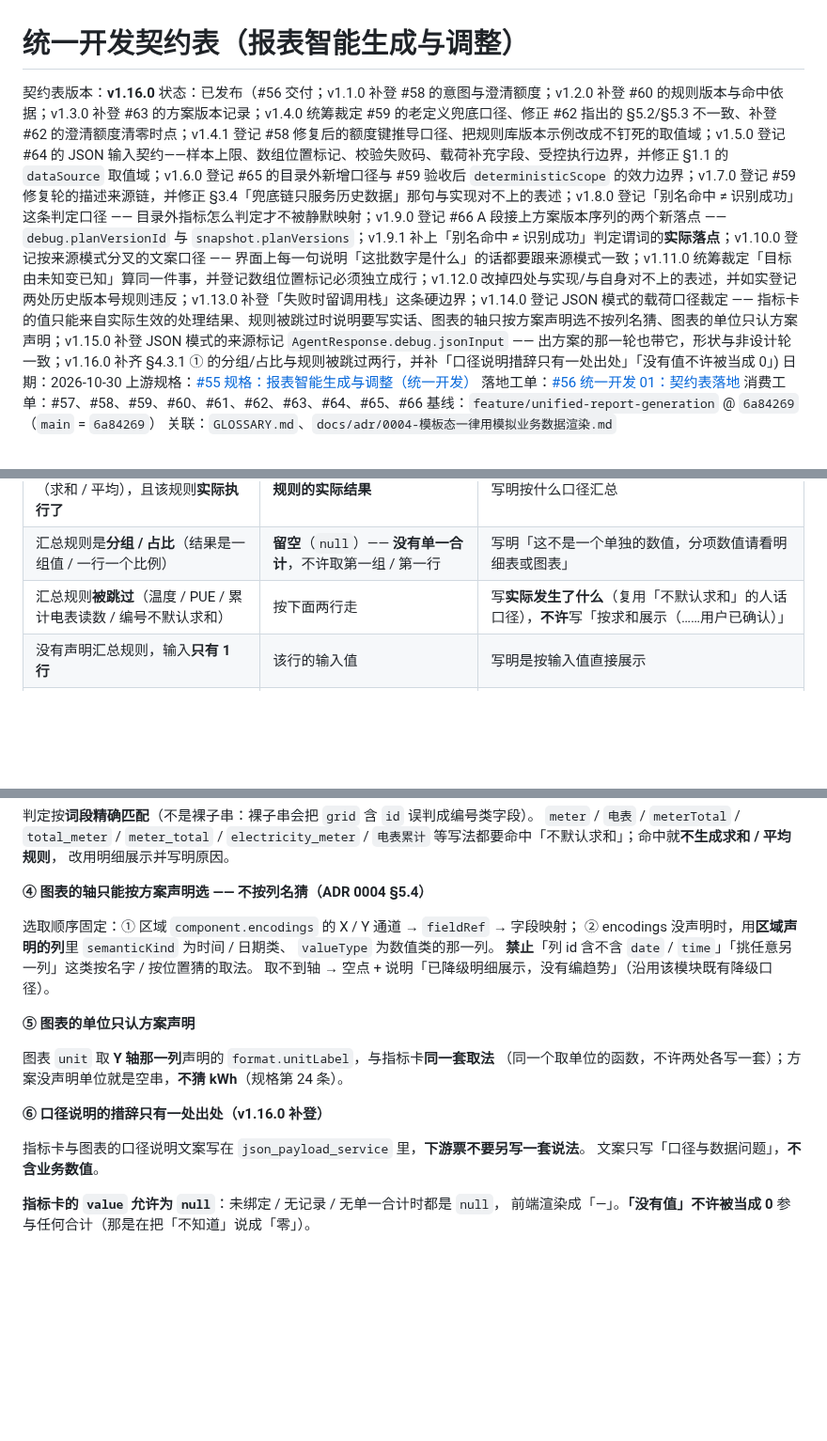
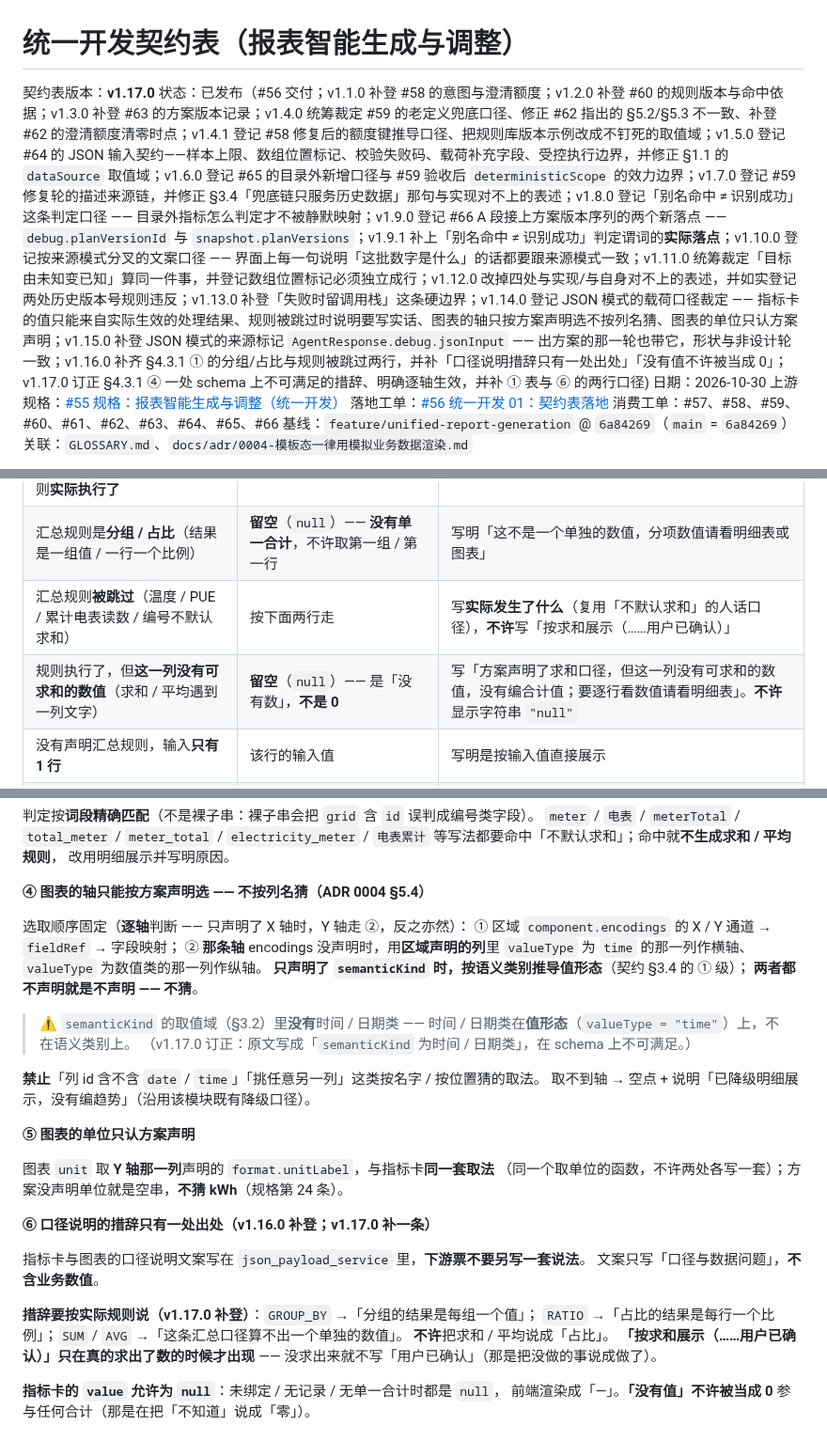
Before and after one commit to justinliu8888/aiDashboard, a Markdown page: docs/contracts/0001-统一开发契约表.md, 3 parts joined by grey strips. Shown at 94% size. Rendered like a GitHub page; blank space fills up the shorter version.

Commit message:
docs(契约表): v1.17.0 订正 §4.3.1 ④ 的措辞并补两行口径
R2b 实施代理提出：
- ④ 原写「semanticKind 为时间/日期类」，但 semanticKind 的取值域里没有这一类
  （时间/日期类在值形态 valueType=time 上）→ 改为按 valueType 取轴，
  只声明 semanticKind 时按语义类别推导值形态，两者都不声明就不猜。
  这是把表改成实现已经做到的样子（实现是对的）。
- 明确「逐轴」生效：只声明了 X 轴时 Y 轴走兜底。
- ① 的表补一行：规则执行了但这一列没有可求和的数值 → value 留空（不是 0），
  不许显示字符串 null（指标卡不是表格）。
- ⑥ 补一条：措辞按实际规则说；「按求和展示…用户已确认」只在真求出数时才出现。

不改任何字段位置、字段名、取值域、默认值

```diff
--- a/docs/contracts/0001-统一开发契约表.md
+++ b/docs/contracts/0001-统一开发契约表.md
@@ -1,7 +1,7 @@
 # 统一开发契约表（报表智能生成与调整）
 
-契约表版本：**v1.16.0**
-状态：已发布（#56 交付；v1.1.0 补登 #58 的意图与澄清额度；v1.2.0 补登 #60 的规则版本与命中依据；v1.3.0 补登 #63 的方案版本记录；v1.4.0 统筹裁定 #59 的老定义兜底口径、修正 #62 指出的 §5.2/§5.3 不一致、补登 #62 的澄清额度清零时点；v1.4.1 登记 #58 修复后的额度键推导口径、把规则库版本示例改成不钉死的取值域；v1.5.0 登记 #64 的 JSON 输入契约——样本上限、数组位置标记、校验失败码、载荷补充字段、受控执行边界，并修正 §1.1 的 `dataSource` 取值域；v1.6.0 登记 #65 的目录外新增口径与 #59 验收后 `deterministicScope` 的效力边界；v1.7.0 登记 #59 修复轮的描述来源链，并修正 §3.4「兜底链只服务历史数据」那句与实现对不上的表述；v1.8.0 登记「别名命中 ≠ 识别成功」这条判定口径 —— 目录外指标怎么判定才不被静默映射；v1.9.0 登记 #66 A 段接上方案版本序列的两个新落点 —— `debug.planVersionId` 与 `snapshot.planVersions`；v1.9.1 补上「别名命中 ≠ 识别成功」判定谓词的**实际落点**；v1.10.0 登记按来源模式分叉的文案口径 —— 界面上每一句说明「这批数字是什么」的话都要跟来源模式一致；v1.11.0 统筹裁定「目标由未知变已知」算同一件事，并登记数组位置标记必须独立成行；v1.12.0 改掉四处与实现/与自身对不上的表述，并如实登记两处历史版本号规则违反；v1.13.0 补登「失败时留调用栈」这条硬边界；v1.14.0 登记 JSON 模式的载荷口径裁定 —— 指标卡的值只能来自实际生效的处理结果、规则被跳过时说明要写实话、图表的轴只按方案声明选不按列名猜、图表的单位只认方案声明；v1.15.0 补登 JSON 模式的来源标记 `AgentResponse.debug.jsonInput` —— 出方案的那一轮也带它，形状与非设计轮一致；v1.16.0 补齐 §4.3.1 ① 的分组/占比与规则被跳过两行，并补「口径说明措辞只有一处出处」「没有值不许被当成 0」)
+契约表版本：**v1.17.0**
+状态：已发布（#56 交付；v1.1.0 补登 #58 的意图与澄清额度；v1.2.0 补登 #60 的规则版本与命中依据；v1.3.0 补登 #63 的方案版本记录；v1.4.0 统筹裁定 #59 的老定义兜底口径、修正 #62 指出的 §5.2/§5.3 不一致、补登 #62 的澄清额度清零时点；v1.4.1 登记 #58 修复后的额度键推导口径、把规则库版本示例改成不钉死的取值域；v1.5.0 登记 #64 的 JSON 输入契约——样本上限、数组位置标记、校验失败码、载荷补充字段、受控执行边界，并修正 §1.1 的 `dataSource` 取值域；v1.6.0 登记 #65 的目录外新增口径与 #59 验收后 `deterministicScope` 的效力边界；v1.7.0 登记 #59 修复轮的描述来源链，并修正 §3.4「兜底链只服务历史数据」那句与实现对不上的表述；v1.8.0 登记「别名命中 ≠ 识别成功」这条判定口径 —— 目录外指标怎么判定才不被静默映射；v1.9.0 登记 #66 A 段接上方案版本序列的两个新落点 —— `debug.planVersionId` 与 `snapshot.planVersions`；v1.9.1 补上「别名命中 ≠ 识别成功」判定谓词的**实际落点**；v1.10.0 登记按来源模式分叉的文案口径 —— 界面上每一句说明「这批数字是什么」的话都要跟来源模式一致；v1.11.0 统筹裁定「目标由未知变已知」算同一件事，并登记数组位置标记必须独立成行；v1.12.0 改掉四处与实现/与自身对不上的表述，并如实登记两处历史版本号规则违反；v1.13.0 补登「失败时留调用栈」这条硬边界；v1.14.0 登记 JSON 模式的载荷口径裁定 —— 指标卡的值只能来自实际生效的处理结果、规则被跳过时说明要写实话、图表的轴只按方案声明选不按列名猜、图表的单位只认方案声明；v1.15.0 补登 JSON 模式的来源标记 `AgentResponse.debug.jsonInput` —— 出方案的那一轮也带它，形状与非设计轮一致；v1.16.0 补齐 §4.3.1 ① 的分组/占比与规则被跳过两行，并补「口径说明措辞只有一处出处」「没有值不许被当成 0」；v1.17.0 订正 §4.3.1 ④ 一处 schema 上不可满足的措辞、明确逐轴生效，并补 ① 表与 ⑥ 的两行口径)
 日期：2026-10-30
 上游规格：[#55 规格：报表智能生成与调整（统一开发）](https://github.com/justinliu8888/aiDashboard/issues/55)
 落地工单：[#56 统一开发 01：契约表落地](https://github.com/justinliu8888/aiDashboard/issues/56)
@@ -584,6 +584,7 @@ code-review R2（后端数据层）在 JSON 载荷层查出三处「**说的和
 | 方案为该指标声明了受控汇总规则（求和 / 平均），且该规则**实际执行了** | **规则的实际结果** | 写明按什么口径汇总 |
 | 汇总规则是**分组 / 占比**（结果是一组值 / 一行一个比例） | **留空**（`null`）—— **没有单一合计**，不许取第一组 / 第一行 | 写明「这不是一个单独的数值，分项数值请看明细表或图表」 |
 | 汇总规则**被跳过**（温度 / PUE / 累计电表读数 / 编号不默认求和） | 按下面两行走 | 写**实际发生了什么**（复用「不默认求和」的人话口径），**不许**写「按求和展示（……用户已确认）」 |
+| 规则执行了，但**这一列没有可求和的数值**（求和 / 平均遇到一列文字） | **留空**（`null`）—— 是「没有数」，**不是 0** | 写「方案声明了求和口径，但这一列没有可求和的数值，没有编合计值；要逐行看数值请看明细表」。**不许**显示字符串 `"null"` |
 | 没有声明汇总规则，输入**只有 1 行** | 该行的输入值 | 写明是按输入值直接展示 |
 | 没有声明汇总规则，输入**有多行** | **留空（不编合计值）** | 写明「方案没有为这个指标声明汇总口径、共 N 行、没有编合计值，要逐行看数值请看明细表」 |
 
@@ -606,9 +607,16 @@ code-review R2（后端数据层）在 JSON 载荷层查出三处「**说的和
 
 **④ 图表的轴只能按方案声明选 —— 不按列名猜（ADR 0004 §5.4）**
 
-选取顺序固定：① 区域 `component.encodings` 的 X / Y 通道 → `fieldRef` → 字段映射；
-② encodings 没声明时，用**区域声明的列**里 `semanticKind` 为时间 / 日期类、
-`valueType` 为数值类的那一列。
+选取顺序固定（**逐轴**判断 —— 只声明了 X 轴时，Y 轴走 ②，反之亦然）：
+① 区域 `component.encodings` 的 X / Y 通道 → `fieldRef` → 字段映射；
+② **那条轴** encodings 没声明时，用**区域声明的列**里 `valueType` 为 `time` 的那一列作横轴、
+`valueType` 为数值类的那一列作纵轴。
+**只声明了 `semanticKind` 时，按语义类别推导值形态**（契约 §3.4 的 ① 级）；
+**两者都不声明就是不声明 —— 不猜**。
+> ⚠️ `semanticKind` 的取值域（§3.2）里**没有**时间 / 日期类 ——
+> 时间 / 日期类在**值形态**（`valueType = "time"`）上，不在语义类别上。
+> （v1.17.0 订正：原文写成「`semanticKind` 为时间 / 日期类」，在 schema 上不可满足。）
+
 **禁止**「列 id 含不含 `date` / `time`」「挑任意另一列」这类按名字 / 按位置猜的取法。
 取不到轴 → 空点 + 说明「已降级明细展示，没有编趋势」（沿用该模块既有降级口径）。
 
@@ -617,10 +625,16 @@ code-review R2（后端数据层）在 JSON 载荷层查出三处「**说的和
 图表 `unit` 取 **Y 轴那一列**声明的 `format.unitLabel`，与指标卡**同一套取法**
 （同一个取单位的函数，不许两处各写一套）；方案没声明单位就是空串，**不猜 kWh**（规格第 24 条）。
 
-**⑥ 口径说明的措辞只有一处出处（v1.16.0 补登）**
+**⑥ 口径说明的措辞只有一处出处（v1.16.0 补登；v1.17.0 补一条）**
 
 指标卡与图表的口径说明文案写在 `json_payload_service` 里，**下游票不要另写一套说法**。
 文案只写「口径与数据问题」，**不含业务数值**。
+
+**措辞要按实际规则说（v1.17.0 补登）**：`GROUP_BY` →「分组的结果是每组一个值」；
+`RATIO` →「占比的结果是每行一个比例」；`SUM` / `AVG` →「这条汇总口径算不出一个单独的数值」。
+**不许**把求和 / 平均说成「占比」。
+**「按求和展示（……用户已确认）」只在真的求出了数的时候才出现** ——
+没求出来就不写「用户已确认」（那是把没做的事说成做了）。
 
 **指标卡的 `value` 允许为 `null`**：未绑定 / 无记录 / 无单一合计时都是 `null`，
 前端渲染成「—」。**「没有值」不许被当成 0** 参与任何合计（那是在把「不知道」说成「零」）。
```
Also changed, not shown: other parts of docs/contracts/0001-统一开发契约表.md (+2 -0 lines).
